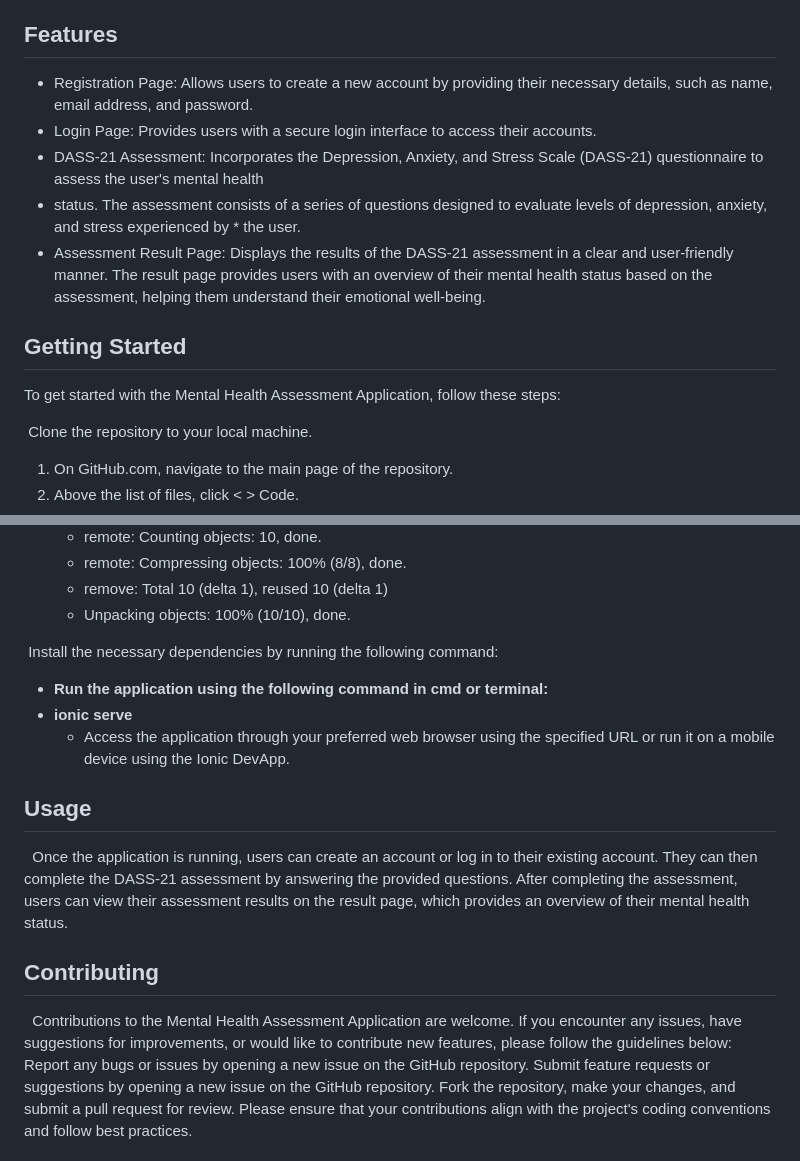
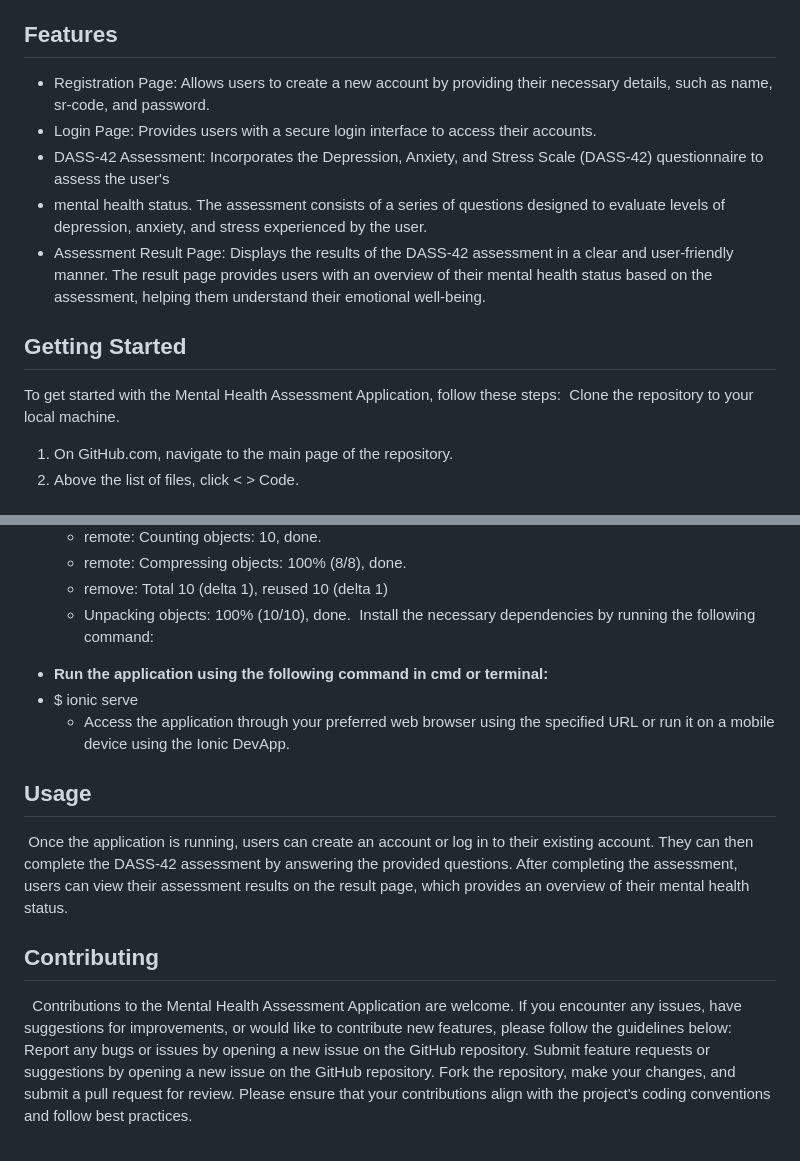
Before and after one commit to GIANPARZA/Assessment, a Markdown page: README.md, 2 parts joined by grey strips. Drawn GitHub-style.

```diff
--- a/README.md
+++ b/README.md
@@ -11,15 +11,14 @@ A mobile application for assessing and monitoring the mental health of Batangas
 ## About
 &nbsp; The Mental Health Assessment Application is a mobile application developed with Ionic, designed to assess and monitor the mental health of BatStateU students. It aims to promote mental health awareness, provide timely support, and assist in the intervention of mental health struggles among students.
 ## Features
-* Registration Page: Allows users to create a new account by providing their necessary details, such as name, email address, and password.
+* Registration Page: Allows users to create a new account by providing their necessary details, such as name, sr-code, and password.
 * Login Page: Provides users with a secure login interface to access their accounts.
-* DASS-21 Assessment: Incorporates the Depression, Anxiety, and Stress Scale (DASS-21) questionnaire to assess the user's mental health
-* status. The assessment consists of a series of questions designed to evaluate levels of depression, anxiety, and stress experienced by * the user.
-* Assessment Result Page: Displays the results of the DASS-21 assessment in a clear and user-friendly manner. The result page provides users with an overview of their mental health status based on the assessment, helping them understand their emotional well-being.
+* DASS-42 Assessment: Incorporates the Depression, Anxiety, and Stress Scale (DASS-42) questionnaire to assess the user's
+* mental health status. The assessment consists of a series of questions designed to evaluate levels of depression, anxiety, and stress experienced by the user.
+* Assessment Result Page: Displays the results of the DASS-42 assessment in a clear and user-friendly manner. The result page provides users with an overview of their mental health status based on the assessment, helping them understand their emotional well-being.
 
 ## Getting Started
 To get started with the Mental Health Assessment Application, follow these steps:
-
 &nbsp;Clone the repository to your local machine.
 1. On GitHub.com, navigate to the main page of the repository.
 1. Above the list of files, click < > Code.
@@ -38,20 +37,16 @@ To get started with the Mental Health Assessment Application, follow these steps
     -  remote: Compressing objects: 100% (8/8), done.
     -  remove: Total 10 (delta 1), reused 10 (delta 1)
     -  Unpacking objects: 100% (10/10), done.
-
-
 &nbsp;Install the necessary dependencies by running the following command:
-
-
 - **Run the application using the following command in cmd or terminal:**
-- **ionic serve**
+- $ ionic serve
   - Access the application through your preferred web browser using the specified URL or run it on a mobile device using the Ionic DevApp.
 
 ## Usage
-&nbsp; Once the application is running, users can create an account or log in to their existing account. They can then complete the DASS-21 assessment by answering the provided questions. After completing the assessment, users can view their assessment results on the result page, which provides an overview of their mental health status.
+&nbsp;Once the application is running, users can create an account or log in to their existing account. They can then complete the DASS-42 assessment by answering the provided questions. After completing the assessment, users can view their assessment results on the result page, which provides an overview of their mental health status.
 
 ## Contributing
-&nbsp;  Contributions to the Mental Health Assessment Application are welcome. If you encounter any issues, have suggestions for improvements, or would like to contribute new features, please follow the guidelines below:
+&nbsp; Contributions to the Mental Health Assessment Application are welcome. If you encounter any issues, have suggestions for improvements, or would like to contribute new features, please follow the guidelines below:
 Report any bugs or issues by opening a new issue on the GitHub repository.
 Submit feature requests or suggestions by opening a new issue on the GitHub repository.
 Fork the repository, make your changes, and submit a pull request for review.
```
